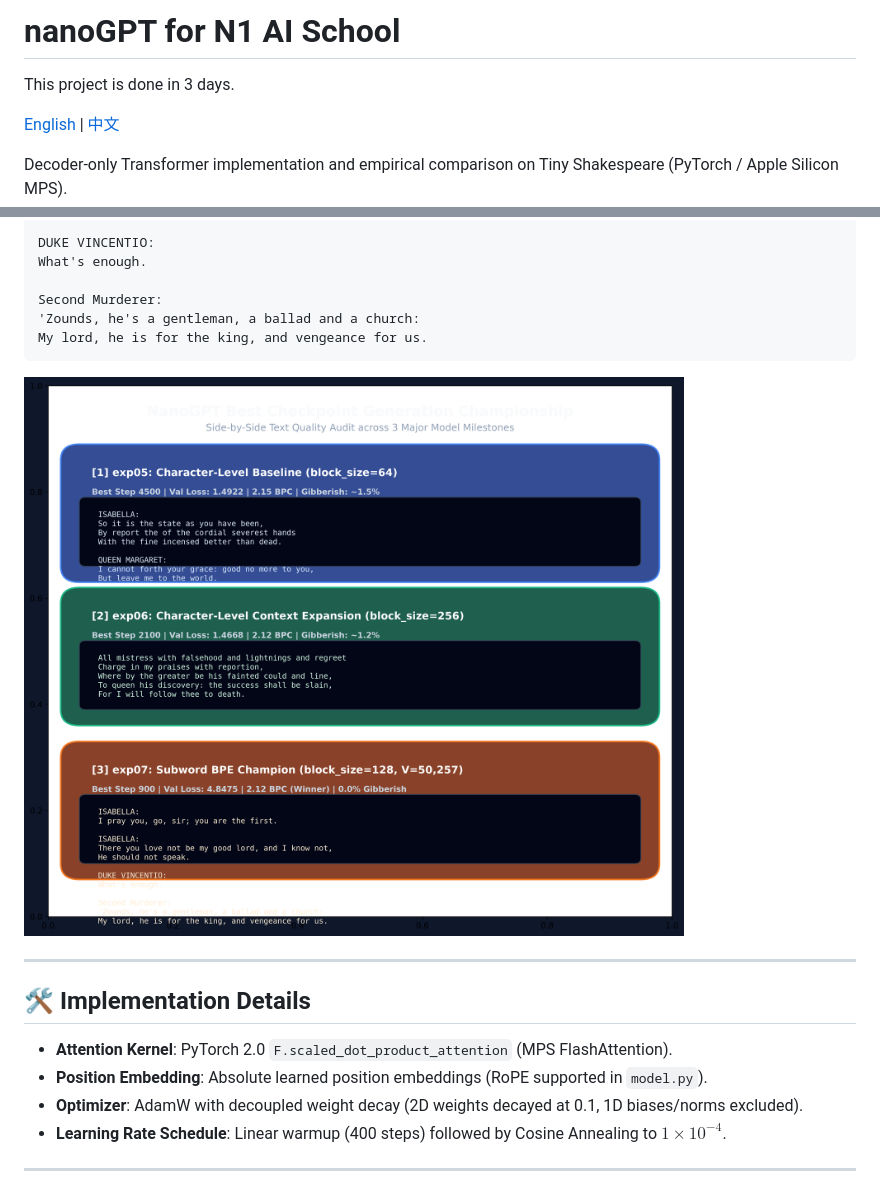
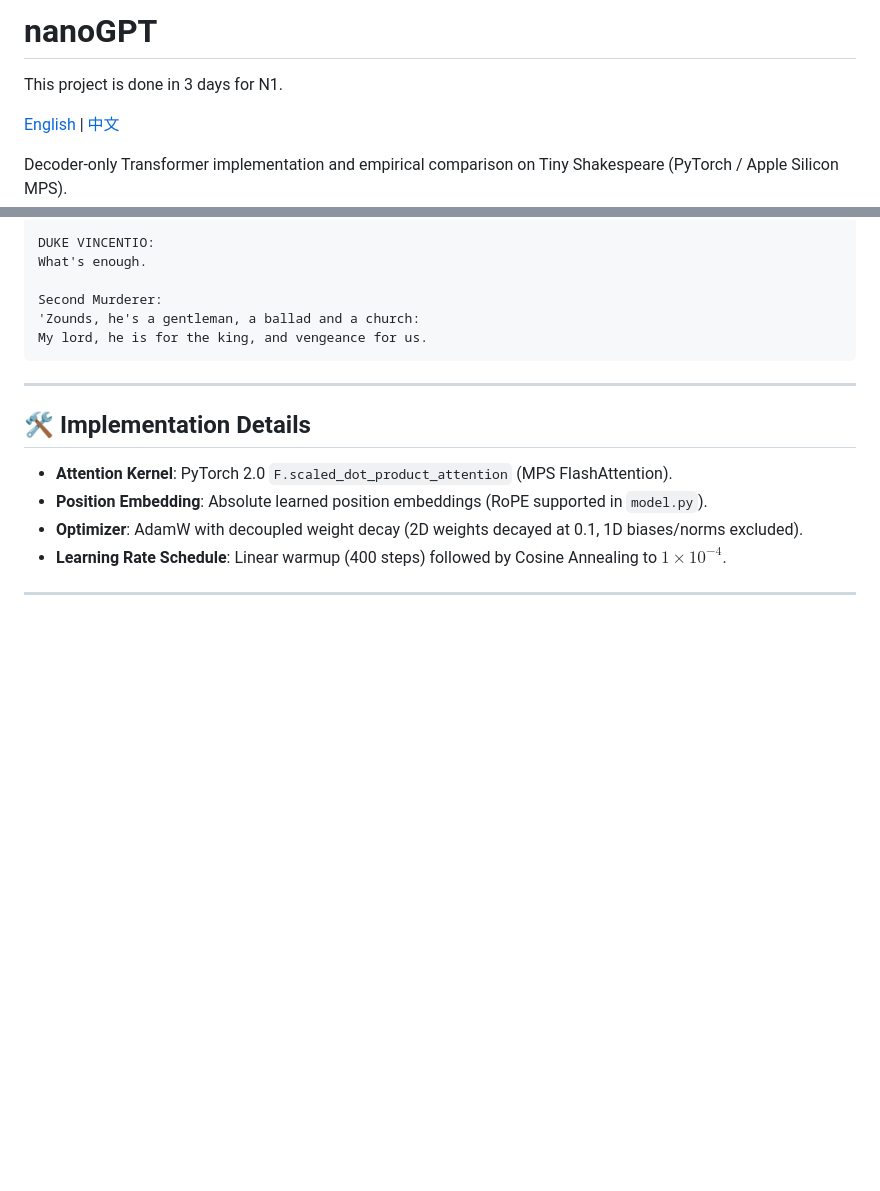
Before and after one commit to angelazu-builder/nanoGPT, a Markdown page: README.md, 2 parts joined by grey strips. Rendered like a GitHub page; blank space fills up the shorter version.

Commit message:
docs: clean title, update N1 line, and remove sample PNG from READMEs

````diff
--- a/README.md
+++ b/README.md
@@ -1,6 +1,6 @@
-# nanoGPT for N1 AI School
+# nanoGPT
 
-This project is done in 3 days.
+This project is done in 3 days for N1.
 
 [English](README.md) | [中文](README_CN.md)
 
@@ -72,8 +72,6 @@ Second Murderer:
 My lord, he is for the king, and vengeance for us.
 ```
 
-![Model Championship Samples](results/model_championship_text_samples.png)
-
 ---
 
 ## 🛠️ Implementation Details
````
Also changed, not shown: README_CN.md (+2 -4 lines).
